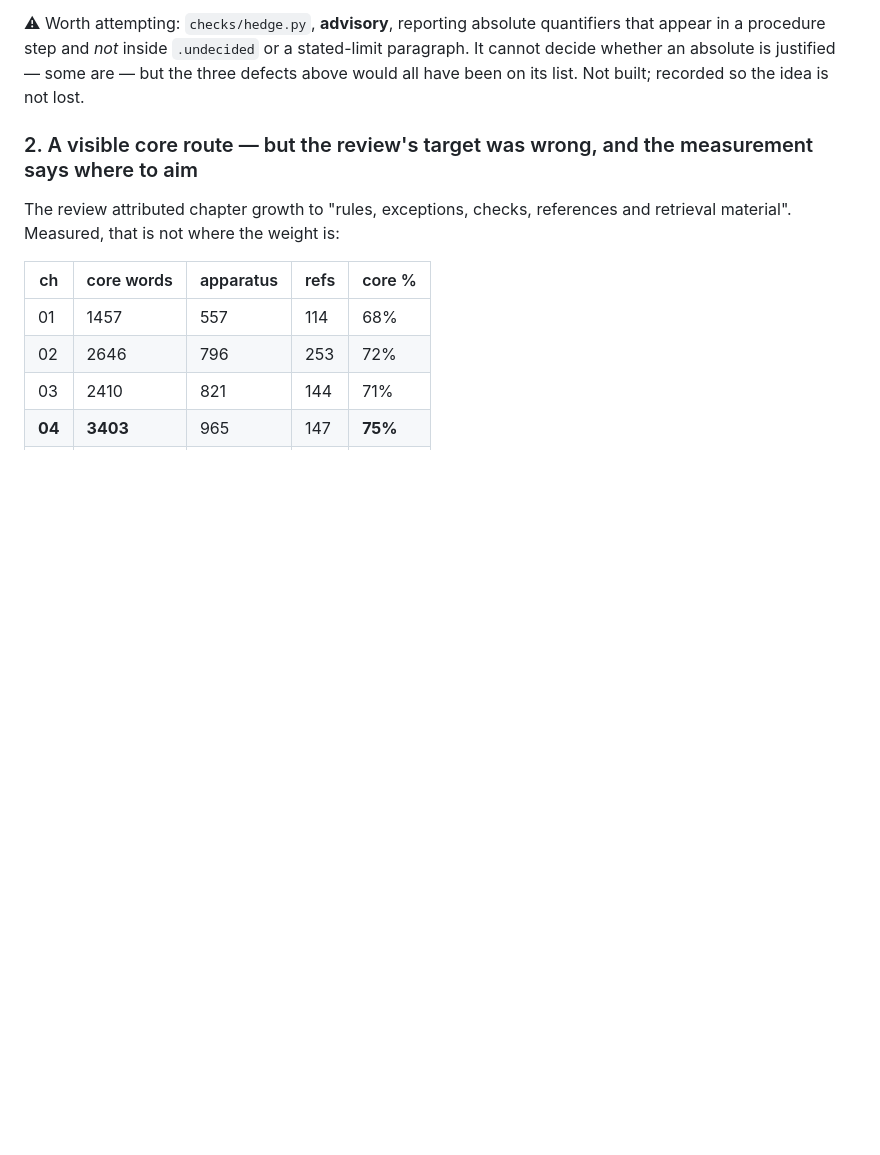
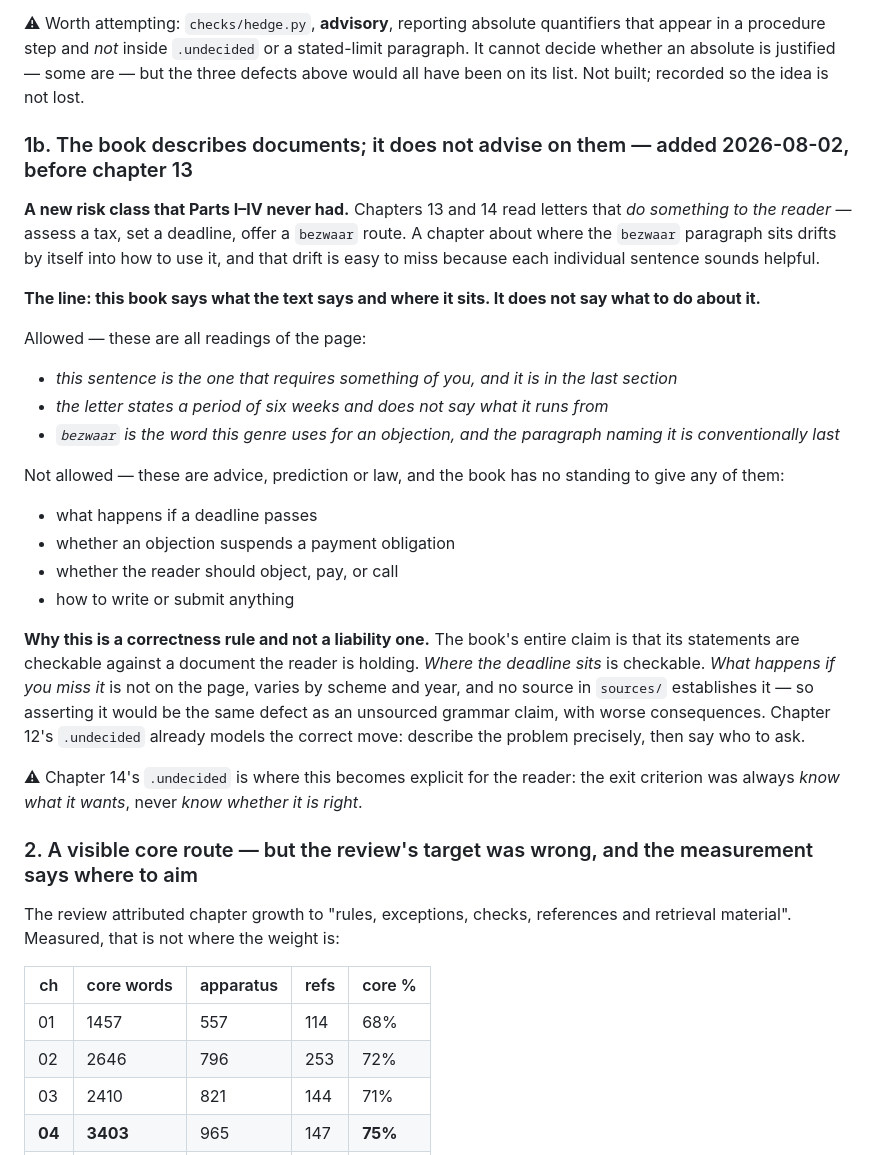
Before and after one commit to AnthonyKot/dutch-abc, a Markdown page: CONTEXT.md, the part around one of its changes. GitHub-like rendering; blank space fills up the shorter version.

```diff
--- a/CONTEXT.md
+++ b/CONTEXT.md
@@ -605,6 +615,38 @@ boundaries, without ever abandoning the practical method.
 procedure step and *not* inside `.undecided` or a stated-limit paragraph. It cannot decide whether an
 absolute is justified — some are — but the three defects above would all have been on its list. Not
 built; recorded so the idea is not lost.
+
+### 1b. The book describes documents; it does not advise on them — added 2026-08-02, before chapter 13
+
+**A new risk class that Parts I–IV never had.** Chapters 13 and 14 read letters that *do something to
+the reader* — assess a tax, set a deadline, offer a `bezwaar` route. A chapter about where the
+`bezwaar` paragraph sits drifts by itself into how to use it, and that drift is easy to miss because
+each individual sentence sounds helpful.
+
+**The line: this book says what the text says and where it sits. It does not say what to do about it.**
+
+Allowed — these are all readings of the page:
+
+- *this sentence is the one that requires something of you, and it is in the last section*
+- *the letter states a period of six weeks and does not say what it runs from*
+- *`bezwaar` is the word this genre uses for an objection, and the paragraph naming it is conventionally last*
+
+Not allowed — these are advice, prediction or law, and the book has no standing to give any of them:
+
+- what happens if a deadline passes
+- whether an objection suspends a payment obligation
+- whether the reader should object, pay, or call
+- how to write or submit anything
+
+**Why this is a correctness rule and not a liability one.** The book's entire claim is that its
+statements are checkable against a document the reader is holding. *Where the deadline sits* is
+checkable. *What happens if you miss it* is not on the page, varies by scheme and year, and no source
+in `sources/` establishes it — so asserting it would be the same defect as an unsourced grammar claim,
+with worse consequences. Chapter 12's `.undecided` already models the correct move: describe the
+problem precisely, then say who to ask.
+
+⚠ Chapter 14's `.undecided` is where this becomes explicit for the reader: the exit criterion was
+always *know what it wants*, never *know whether it is right*.
 
 ### 2. A visible core route — but the review's target was wrong, and the measurement says where to aim
 
```
Also changed, not shown: other parts of CONTEXT.md (+14 -4 lines).
